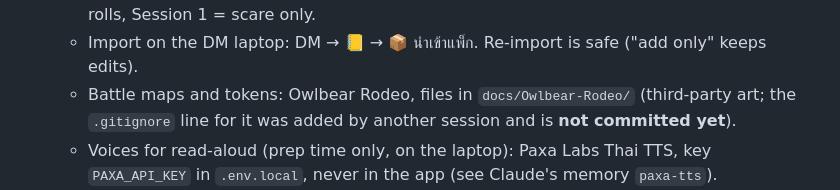
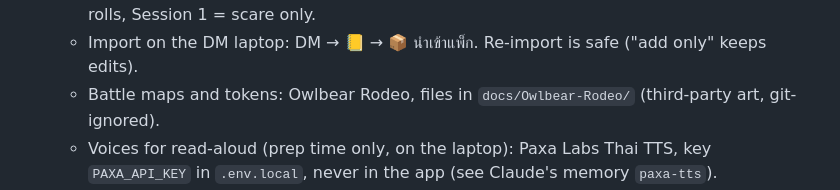
Before and after one commit to Strongfinger/dnd-table-companion, a Markdown page: docs/HANDOFF.md, the part around the change. GitHub-like rendering.

Commit message:
Handoff: Owlbear folder is now ignored
Co-Authored-By: Claude Opus 5.5 <noreply@anthropic.com>

```diff
--- a/docs/HANDOFF.md
+++ b/docs/HANDOFF.md
@@ -129,8 +129,7 @@ and the 7 untranslated spells in `src/data/README.md`.
      skill `dnd-th-library`). Owner's choices: DND-TH wording · 2024 SRD stat blocks where they exist · the book's
      difficulty with safety valves · dragon d20 location rolls, Session 1 = scare only.
    - Import on the DM laptop: DM → 📒 → 📦 นำเข้าแพ็ก. Re-import is safe ("add only" keeps edits).
-   - Battle maps and tokens: Owlbear Rodeo, files in `docs/Owlbear-Rodeo/` (third-party art; the `.gitignore` line for
-     it was added by another session and is **not committed yet**).
+   - Battle maps and tokens: Owlbear Rodeo, files in `docs/Owlbear-Rodeo/` (third-party art, git-ignored).
    - Voices for read-aloud (prep time only, on the laptop): Paxa Labs Thai TTS, key `PAXA_API_KEY` in `.env.local`,
      never in the app (see Claude's memory `paxa-tts`).
    - **Never put test copies of the pack inside the repo** (e.g. `public/`): one leaked in `b5cd2a8` and is still in git
```
